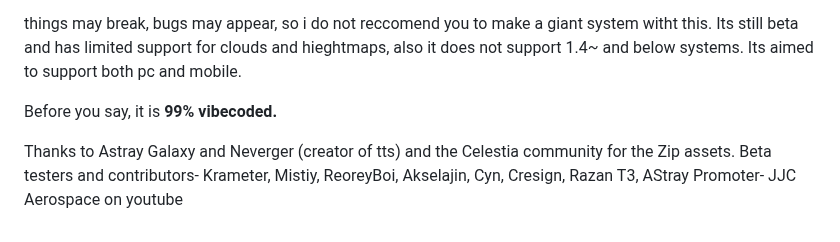
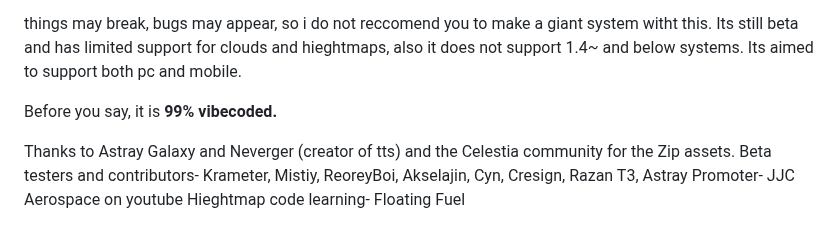
Before and after one commit to Tserieskinda/Sfs-System-Editor, a Markdown page: README.md, the part around the change. Drawn GitHub-style.

```diff
--- a/README.md
+++ b/README.md
@@ -106,5 +106,6 @@ Its aimed to support both pc and mobile.
 Before you say, it is **99% vibecoded.**
 
 Thanks to Astray Galaxy and Neverger (creator of tts) and the Celestia community for the Zip assets.
-Beta testers and contributors- Krameter, Mistiy, ReoreyBoi, Akselajin, Cyn, Cresign, Razan T3, AStray
+Beta testers and contributors- Krameter, Mistiy, ReoreyBoi, Akselajin, Cyn, Cresign, Razan T3, Astray
 Promoter- JJC Aerospace on youtube
+Hieghtmap code learning- Floating Fuel
```
